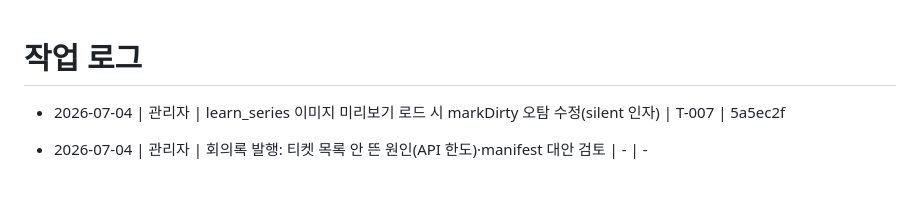
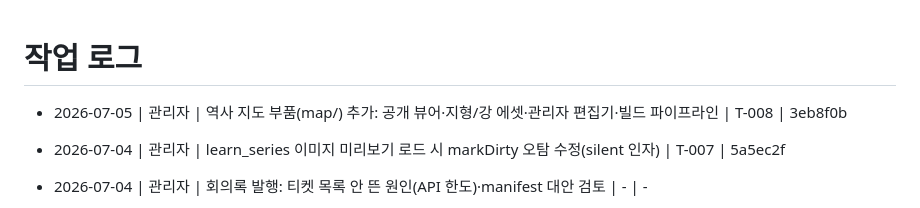
Before and after one commit to madonaka/cheese-blog-parts, a Markdown page: worklog.md, the part around the change. GitHub-like rendering; blank space fills up the shorter version.

Commit message:
docs(worklog): T-008 역사 지도 부품 추가 기록
Co-Authored-By: Claude Opus 4.8 <noreply@anthropic.com>

```diff
--- a/worklog.md
+++ b/worklog.md
@@ -1,5 +1,6 @@
 # 작업 로그
 
+- 2026-07-05 | 관리자 | 역사 지도 부품(map/) 추가: 공개 뷰어·지형/강 에셋·관리자 편집기·빌드 파이프라인 | T-008 | 3eb8f0b
 - 2026-07-04 | 관리자 | learn_series 이미지 미리보기 로드 시 markDirty 오탐 수정(silent 인자) | T-007 | 5a5ec2f
 - 2026-07-04 | 관리자 | 회의록 발행: 티켓 목록 안 뜬 원인(API 한도)·manifest 대안 검토 | - | -
 
```
